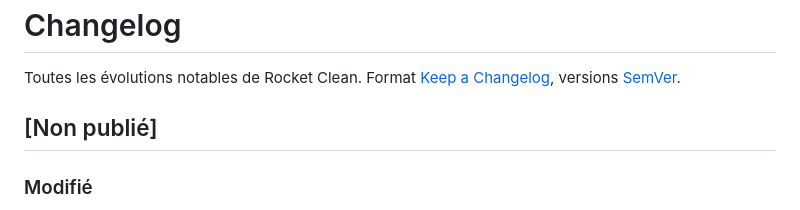
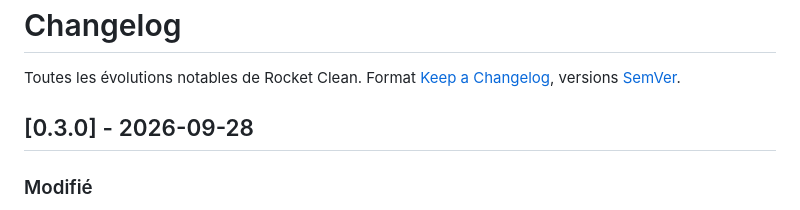
Before and after one commit to fayouz/rocket-clean, a Markdown page: CHANGELOG.md, the part around the change. GitHub-like rendering.

Commit message:
Version 0.3.0
Co-Authored-By: Claude Opus 5.5 <noreply@anthropic.com>

```diff
--- a/CHANGELOG.md
+++ b/CHANGELOG.md
@@ -2,7 +2,7 @@
 
 Toutes les évolutions notables de Rocket Clean. Format [Keep a Changelog](https://keepachangelog.com/fr/1.1.0/), versions [SemVer](https://semver.org/lang/fr/).
 
-## [Non publié]
+## [0.3.0] - 2026-09-28
 
 ### Modifié
 - **Secrets des intégrations dans le coffre de rocket-core** (0.3.1, Administration → Secrets) : `ROCKET_PLACE_TOKEN` → `rocket.place.token`, `ROCKET_STOCK_TOKEN` → `rocket.stock.token`, `ROCKET_CLOUD_TOKEN` → `rocket.cloud.token`, `ROCKET_MAILER_TOKEN` → `rocket.mailer.token` ; lus à l'exécution par `App\Secrets\IntegrationSecrets`, jamais renvoyés par l'API. Repli temporaire sur l'ancienne variable (avertissement « deprecated »). Seule `ROCKET_SECRETS_KEY` (clé maîtresse) reste dans l'environnement.
```
